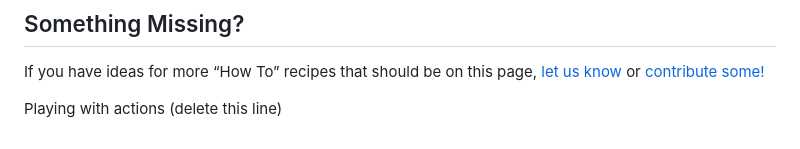
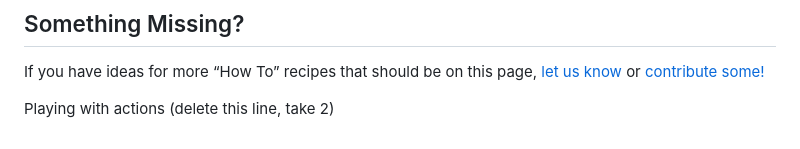
Before and after one commit to hackalot805/shaunharrington.com, a Markdown page: README.md, the part around the change. Drawn GitHub-style.

```diff
--- a/README.md
+++ b/README.md
@@ -2236,4 +2236,4 @@ In the future, we might start automatically compiling incompatible third-party m
 
 If you have ideas for more “How To” recipes that should be on this page, [let us know](https://github.com/facebookincubator/create-react-app/issues) or [contribute some!](https://github.com/facebookincubator/create-react-app/edit/master/packages/react-scripts/template/README.md)
 
-Playing with actions (delete this line)
+Playing with actions (delete this line, take 2)
```
